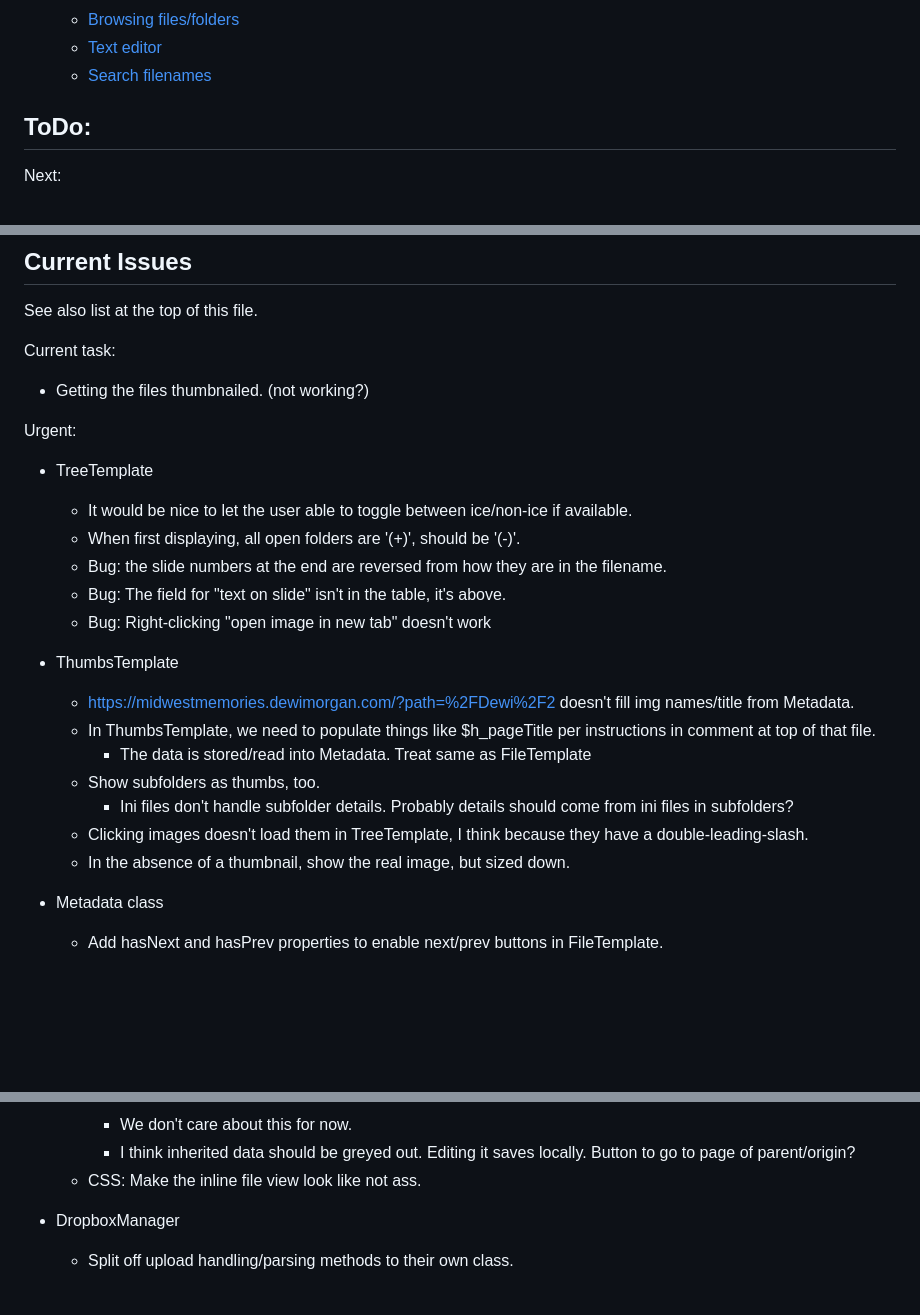
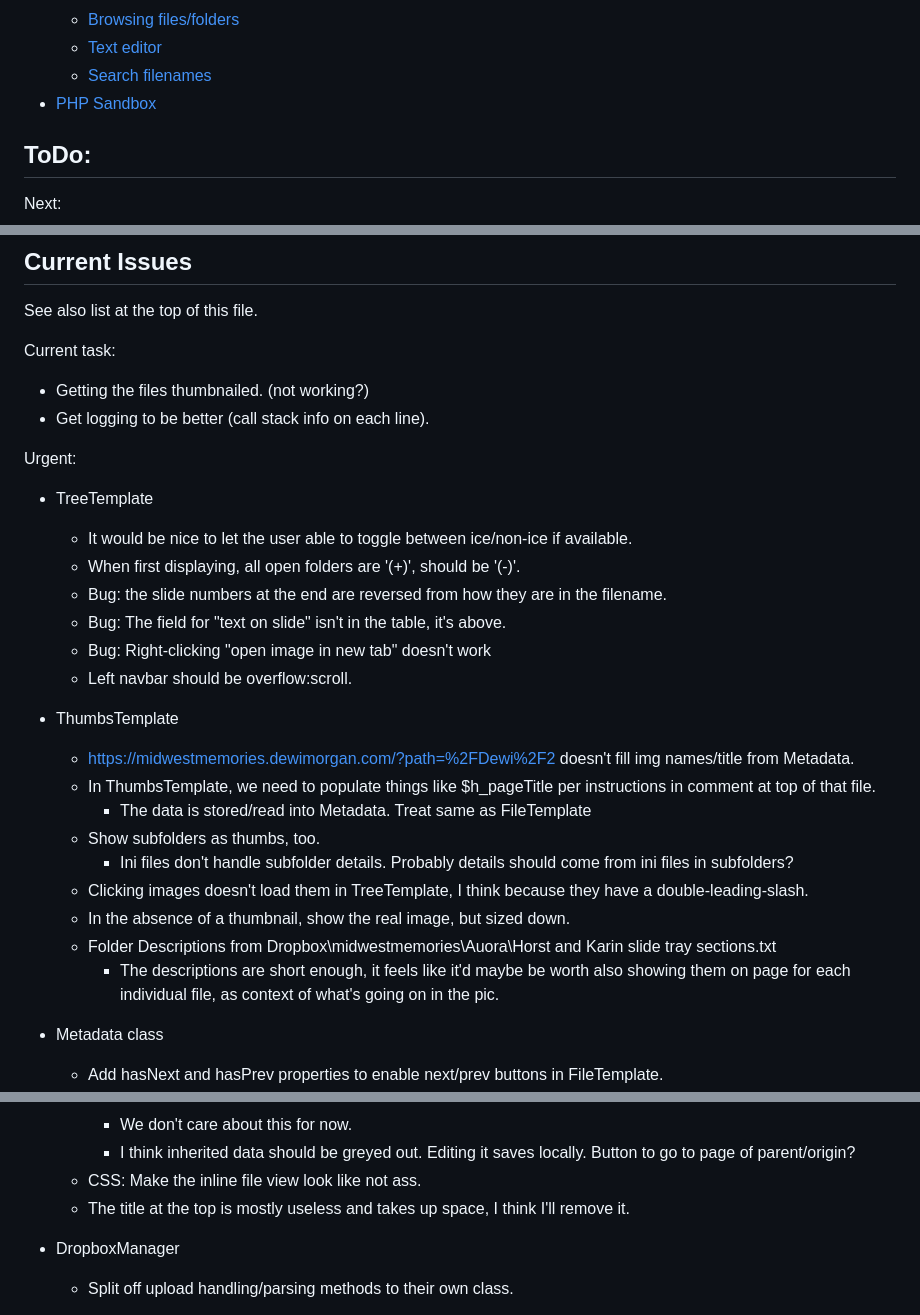
Before and after one commit to DewiMorgan/midwestmemories, a Markdown page: README.md, 3 parts joined by grey strips. GitHub-like rendering; blank space fills up the shorter version.

Commit message:
Add better logging: PoC

```diff
--- a/README.md
+++ b/README.md
@@ -80,6 +80,7 @@ Index.php shows the nav, and the image listings.
     * [Browsing files/folders](https://www.youtube.com/watch?v=wfb6h9JyhBY)
     * [Text editor](https://www.youtube.com/watch?v=2puV9yXHiAA)
     * [Search filenames](https://www.youtube.com/watch?v=wlB276xVgsw)
+* [PHP Sandbox](https://onlinephp.io/)
 
 ## ToDo:
 
@@ -161,6 +162,7 @@ See also list at the top of this file.
 Current task:
 
 * Getting the files thumbnailed. (not working?)
+* Get logging to be better (call stack info on each line).
 
 Urgent:
 
@@ -170,6 +172,7 @@ Urgent:
     * Bug: the slide numbers at the end are reversed from how they are in the filename.
     * Bug: The field for "text on slide" isn't in the table, it's above.
     * Bug: Right-clicking "open image in new tab" doesn't work
+    * Left navbar should be overflow:scroll.
 
 * ThumbsTemplate
     * https://midwestmemories.dewimorgan.com/?path=%2FDewi%2F2 doesn't fill img names/title from Metadata.
@@ -179,6 +182,9 @@ Urgent:
         * Ini files don't handle subfolder details. Probably details should come from ini files in subfolders?
     * Clicking images doesn't load them in TreeTemplate, I think because they have a double-leading-slash.
     * In the absence of a thumbnail, show the real image, but sized down.
+    * Folder Descriptions from Dropbox\midwestmemories\Auora\Horst and Karin slide tray sections.txt
+        * The descriptions are short enough, it feels like it'd maybe be worth also showing them on page for each
+          individual file, as context of what's going on in the pic.
 
 * Metadata class
     * Add hasNext and hasPrev properties to enable next/prev buttons in FileTemplate.
@@ -217,6 +223,7 @@ Urgent:
         * We don't care about this for now.
         * I think inherited data should be greyed out. Editing it saves locally. Button to go to page of parent/origin?
     * CSS: Make the inline file view look like not ass.
+    * The title at the top is mostly useless and takes up space, I think I'll remove it.
 
 * DropboxManager
     * Split off upload handling/parsing methods to their own class.
```
Also changed, not shown: other parts of README.md (+1 -0 lines).
